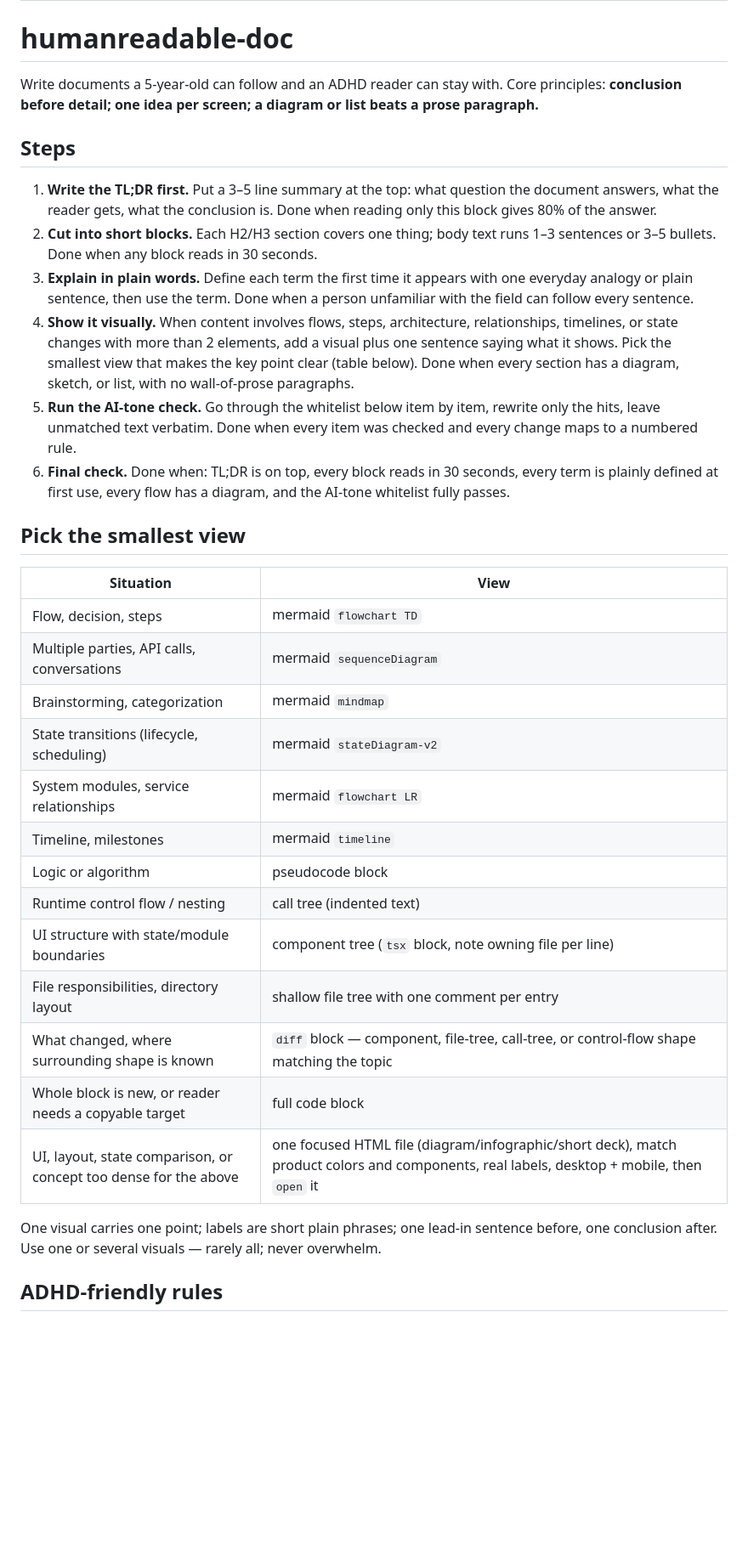
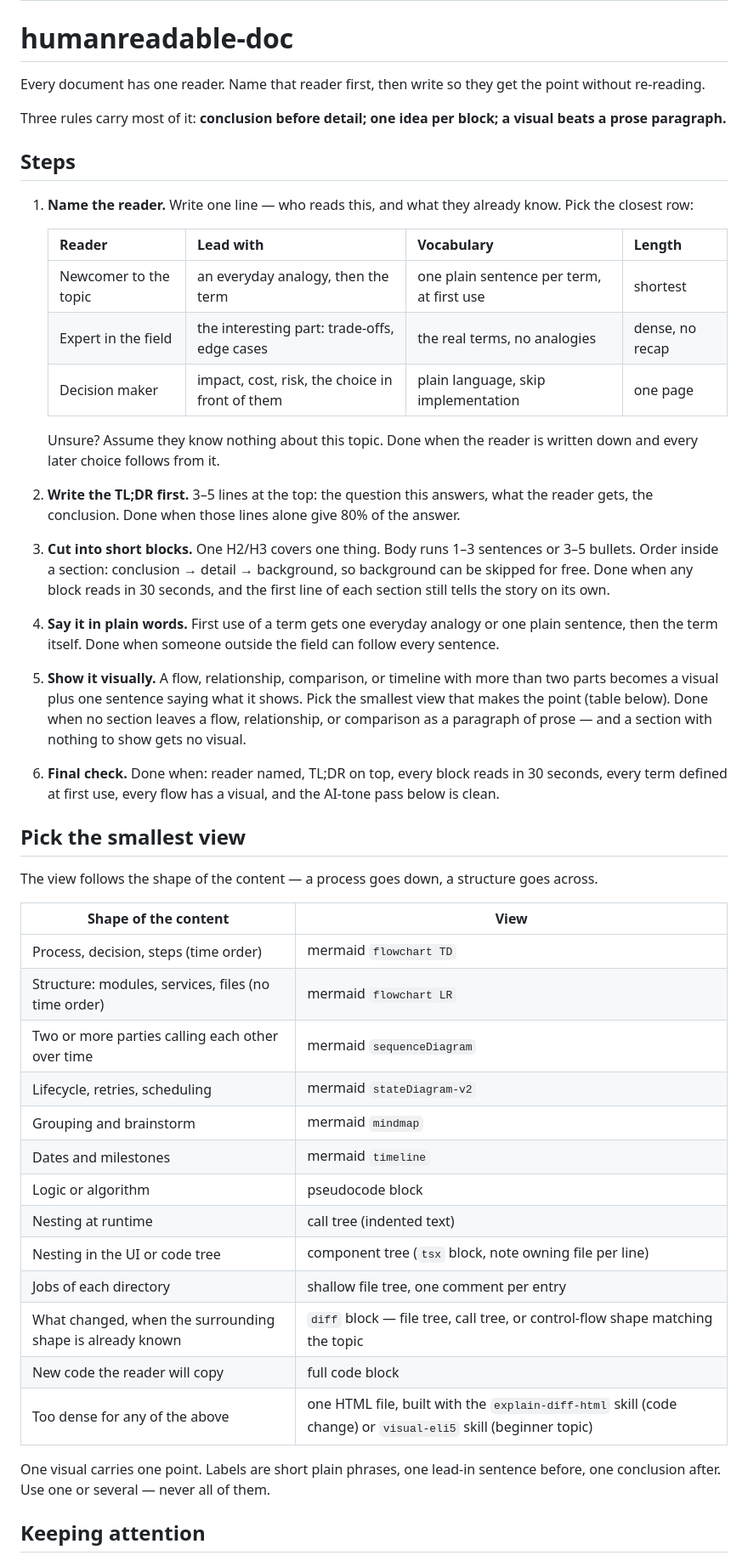
Before and after one commit to tp6gw94/skills, a Markdown page: humanreadable-doc/SKILL.md, the part around one of its changes. Shown at 85% size. Rendered like a GitHub page; blank space fills up the shorter version.

Commit message:
humanreadable-doc

```diff
--- a/humanreadable-doc/SKILL.md
+++ b/humanreadable-doc/SKILL.md
@@ -5,36 +5,53 @@ description: Load when writing documents for humans — READMEs, tutorials, repo
 
 # humanreadable-doc
 
-Write documents a 5-year-old can follow and an ADHD reader can stay with. Core principles: **conclusion before detail; one idea per screen; a diagram or list beats a prose paragraph.**
+Every document has one reader. Name that reader first, then write so they get the point without re-reading.
+
+Three rules carry most of it: **conclusion before detail; one idea per block; a visual beats a prose paragraph.**
 
 ## Steps
 
-1. **Write the TL;DR first.** Put a 3–5 line summary at the top: what question the document answers, what the reader gets, what the conclusion is. Done when reading only this block gives 80% of the answer.
-2. **Cut into short blocks.** Each H2/H3 section covers one thing; body text runs 1–3 sentences or 3–5 bullets. Done when any block reads in 30 seconds.
-3. **Explain in plain words.** Define each term the first time it appears with one everyday analogy or plain sentence, then use the term. Done when a person unfamiliar with the field can follow every sentence.
-4. **Show it visually.** When content involves flows, steps, architecture, relationships, timelines, or state changes with more than 2 elements, add a visual plus one sentence saying what it shows. Pick the smallest view that makes the key point clear (table below). Done when every section has a diagram, sketch, or list, with no wall-of-prose paragraphs.
-5. **Run the AI-tone check.** Go through the whitelist below item by item, rewrite only the hits, leave unmatched text verbatim. Done when every item was checked and every change maps to a numbered rule.
-6. **Final check.** Done when: TL;DR is on top, every block reads in 30 seconds, every term is plainly defined at first use, every flow has a diagram, and the AI-tone whitelist fully passes.
+1. **Name the reader.** Write one line — who reads this, and what they already know. Pick the closest row:
+
+   | Reader | Lead with | Vocabulary | Length |
+   |---|---|---|---|
+   | Newcomer to the topic | an everyday analogy, then the term | one plain sentence per term, at first use | shortest |
+   | Expert in the field | the interesting part: trade-offs, edge cases | the real terms, no analogies | dense, no recap |
+   | Decision maker | impact, cost, risk, the choice in front of them | plain language, skip implementation | one page |
+
+   Unsure? Assume they know nothing about this topic. Done when the reader is written down and every later choice follows from it.
+
+2. **Write the TL;DR first.** 3–5 lines at the top: the question this answers, what the reader gets, the conclusion. Done when those lines alone give 80% of the answer.
+
+1. **Cut into short blocks.** One H2/H3 covers one thing. Body runs 1–3 sentences or 3–5 bullets. Order inside a section: conclusion → detail → background, so background can be skipped for free. Done when any block reads in 30 seconds, and the first line of each section still tells the story on its own.
+
+1. **Say it in plain words.** First use of a term gets one everyday analogy or one plain sentence, then the term itself. Done when someone outside the field can follow every sentence.
+
+1. **Show it visually.** A flow, relationship, comparison, or timeline with more than two parts becomes a visual plus one sentence saying what it shows. Pick the smallest view that makes the point (table below). Done when no section leaves a flow, relationship, or comparison as a paragraph of prose — and a section with nothing to show gets no visual.
+
+1. **Final check.** Done when: reader named, TL;DR on top, every block reads in 30 seconds, every term defined at first use, every flow has a visual, and the AI-tone pass below is clean.
 
 ## Pick the smallest view
 
-| Situation | View |
-|-----------|------|
-| Flow, decision, steps | mermaid `flowchart TD` |
-| Multiple parties, API calls, conversations | mermaid `sequenceDiagram` |
-| Brainstorming, categorization | mermaid `mindmap` |
-| State transitions (lifecycle, scheduling) | mermaid `stateDiagram-v2` |
-| System modules, service relationships | mermaid `flowchart LR` |
-| Timeline, milestones | mermaid `timeline` |
+The view follows the shape of the content — a process goes down, a structure goes across.
+
+| Shape of the content | View |
+|---|---|
+| Process, decision, steps (time order) | mermaid `flowchart TD` |
+| Structure: modules, services, files (no time order) | mermaid `flowchart LR` |
+| Two or more parties calling each other over time | mermaid `sequenceDiagram` |
+| Lifecycle, retries, scheduling | mermaid `stateDiagram-v2` |
+| Grouping and brainstorm | mermaid `mindmap` |
+| Dates and milestones | mermaid `timeline` |
 | Logic or algorithm | pseudocode block |
-| Runtime control flow / nesting | call tree (indented text) |
-| UI structure with state/module boundaries | component tree (`tsx` block, note owning file per line) |
-| File responsibilities, directory layout | shallow file tree with one comment per entry |
-| What changed, where surrounding shape is known | `diff` block — component, file-tree, call-tree, or control-flow shape matching the topic |
-| Whole block is new, or reader needs a copyable target | full code block |
-| UI, layout, state comparison, or concept too dense for the above | one focused HTML file (diagram/infographic/short deck), match product colors and components, real labels, desktop + mobile, then `open` it |
+| Nesting at runtime | call tree (indented text) |
+| Nesting in the UI or code tree | component tree (`tsx` block, note owning file per line) |
+| Jobs of each directory | shallow file tree, one comment per entry |
+| What changed, when the surrounding shape is already known | `diff` block — file tree, call tree, or control-flow shape matching the topic |
+| New code the reader will copy | full code block |
+| Too dense for any of the above | one HTML file, built with the `explain-diff-html` skill (code change) or `visual-eli5` skill (beginner topic) |
 
-One visual carries one point; labels are short plain phrases; one lead-in sentence before, one conclusion after. Use one or several visuals — rarely all; never overwhelm.
+One visual carries one point. Labels are short plain phrases, one lead-in sentence before, one conclusion after. Use one or several — never all of them.
 
-## ADHD-friendly rules
+## Keeping attention
 
```
Also changed, not shown: other parts of humanreadable-doc/SKILL.md (+27 -23 lines).
